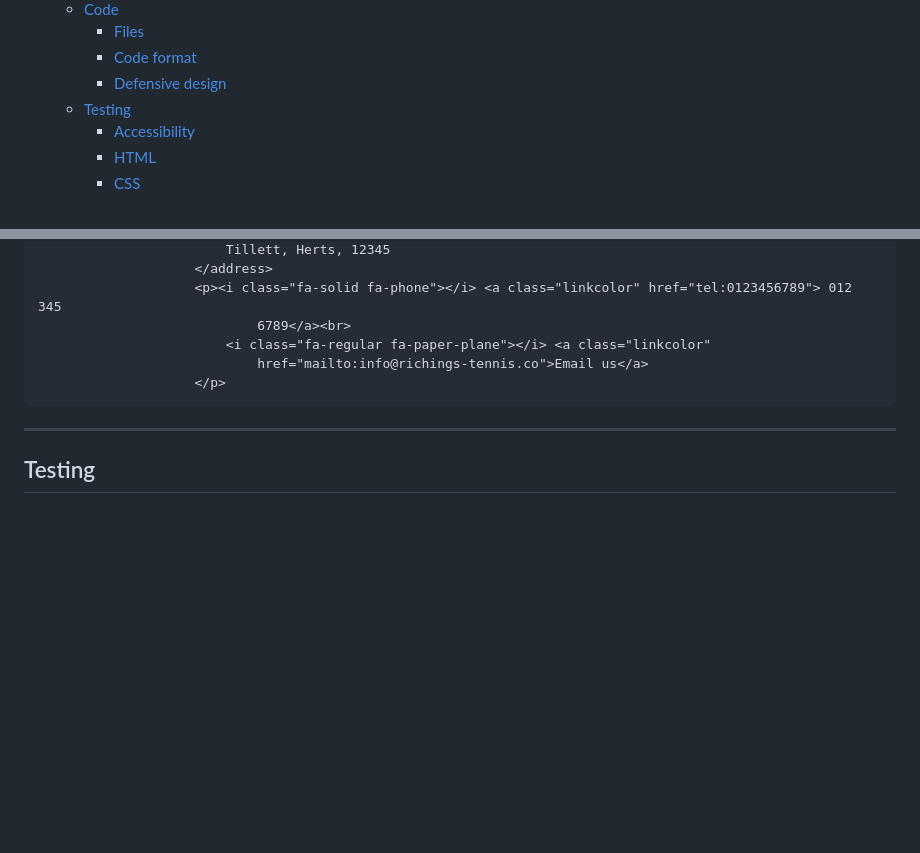
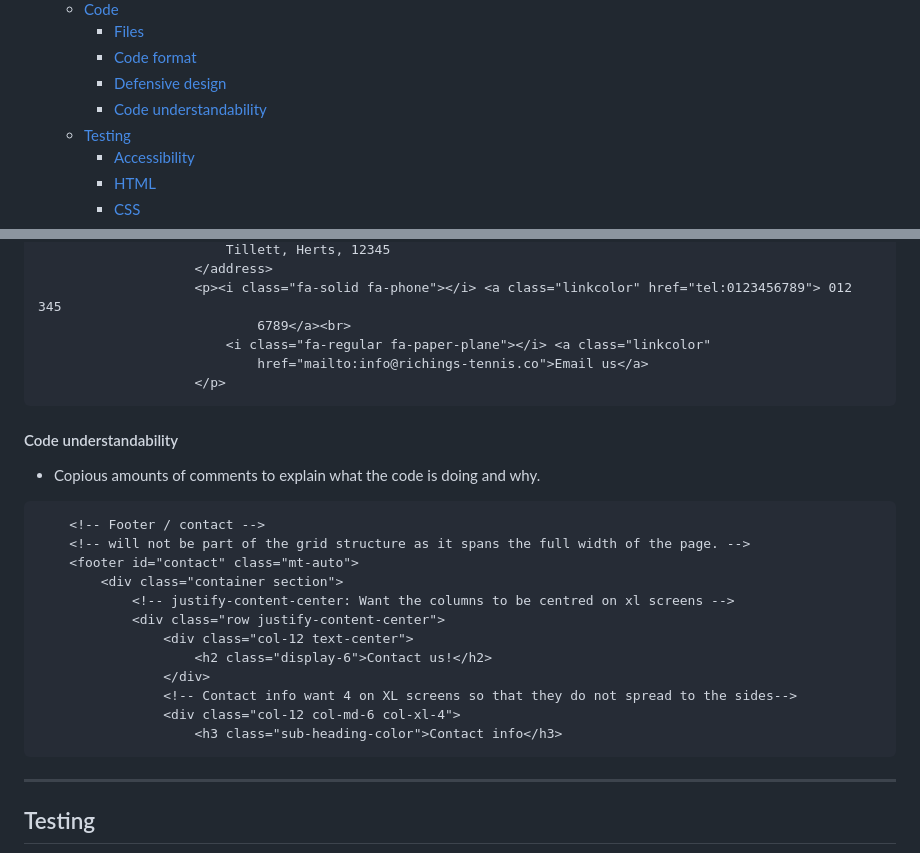
Before and after one commit to AmitKapilaCodeIns/tennis-club, a Markdown page: README.md, 2 parts joined by grey strips. GitHub-like rendering; blank space fills up the shorter version.

Commit message:
Update README.md code comments

````diff
--- a/README.md
+++ b/README.md
@@ -22,6 +22,7 @@
       - [Files](#files)
       - [Code format](#code-format)
       - [Defensive design](#defensive-design)
+      - [Code understandability](#code-understandability)
   - [Testing](#testing)
       - [Accessibility](#accessibility)
       - [HTML](#html)
@@ -252,6 +253,25 @@ The website is comprised of 4 pages, two of which are accessible from the naviga
                     </p>
 ```
 
+#### Code understandability
+
+-   Copious amounts of comments to explain what the code is doing and why.
+
+```
+    <!-- Footer / contact -->
+    <!-- will not be part of the grid structure as it spans the full width of the page. -->
+    <footer id="contact" class="mt-auto">
+        <div class="container section">
+            <!-- justify-content-center: Want the columns to be centred on xl screens -->
+            <div class="row justify-content-center">
+                <div class="col-12 text-center">
+                    <h2 class="display-6">Contact us!</h2>
+                </div>
+                <!-- Contact info want 4 on XL screens so that they do not spread to the sides-->
+                <div class="col-12 col-md-6 col-xl-4">
+                    <h3 class="sub-heading-color">Contact info</h3>
+```
+
 ---
 
 ## Testing
````
